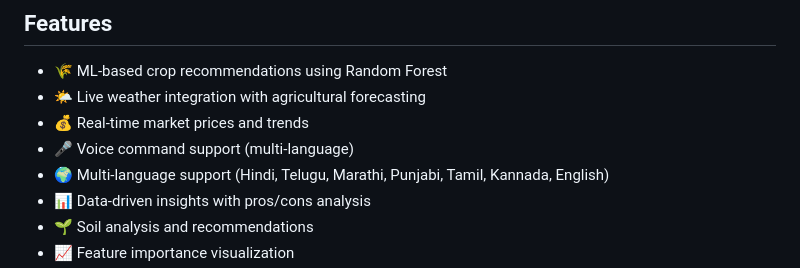
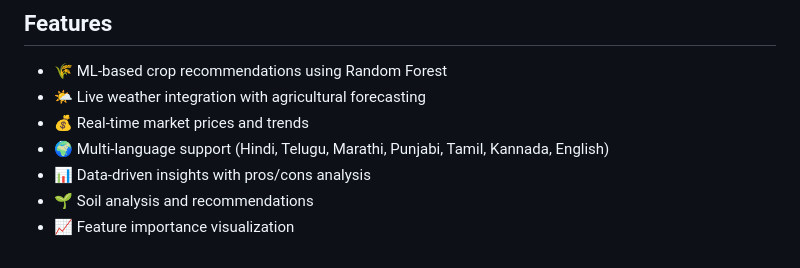
Before and after one commit to raseemuddin/Crop-Recommendation-system-, a Markdown page: README.md, the part around the change. GitHub-like rendering.

Commit message:
Remove voice command support from README
Removed voice command support from the features list.

```diff
--- a/README.md
+++ b/README.md
@@ -8,7 +8,6 @@ A comprehensive Flask-based web application for crop recommendation using machin
 - 🌾 ML-based crop recommendations using Random Forest
 - 🌤️ Live weather integration with agricultural forecasting
 - 💰 Real-time market prices and trends
-- 🎤 Voice command support (multi-language)
 - 🌍 Multi-language support (Hindi, Telugu, Marathi, Punjabi, Tamil, Kannada, English)
 - 📊 Data-driven insights with pros/cons analysis
 - 🌱 Soil analysis and recommendations
```
